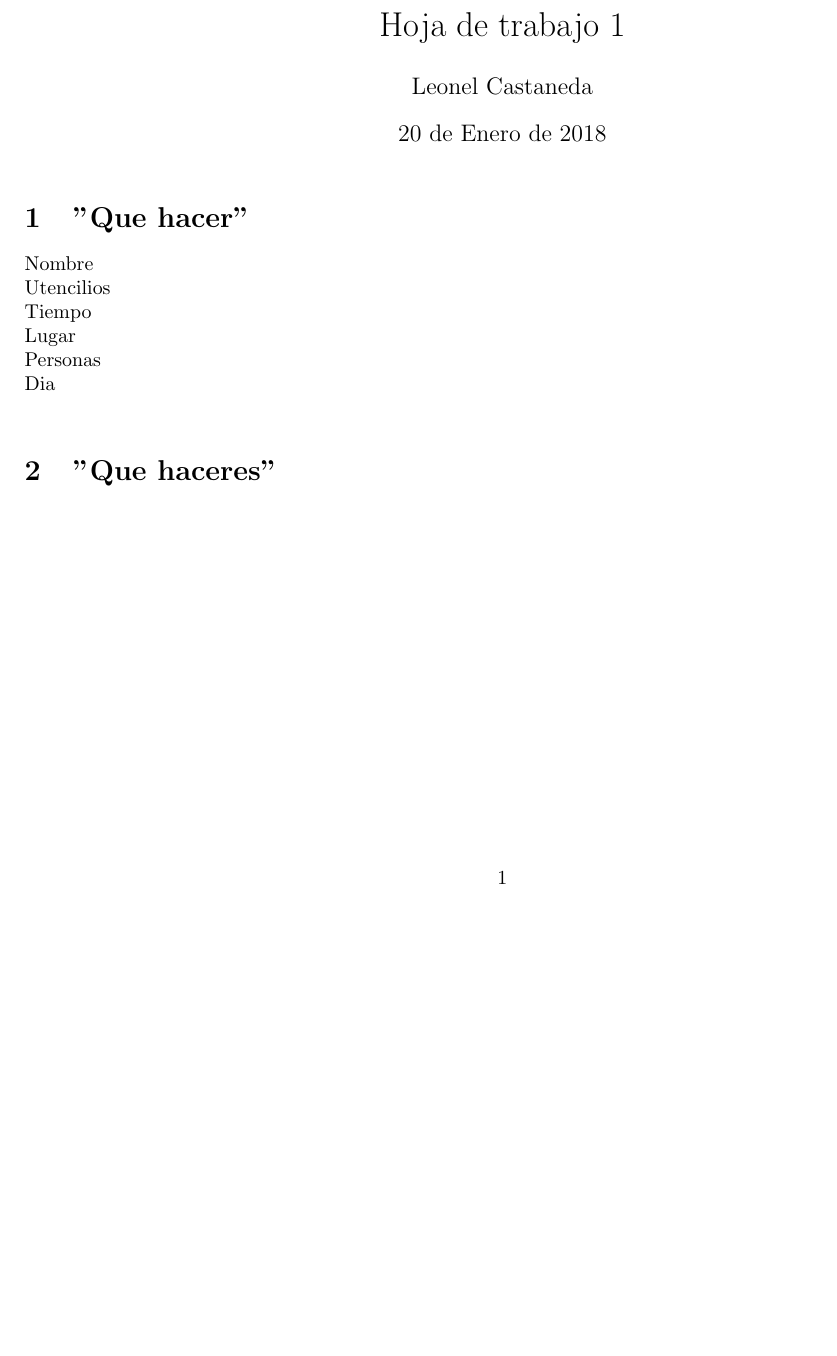
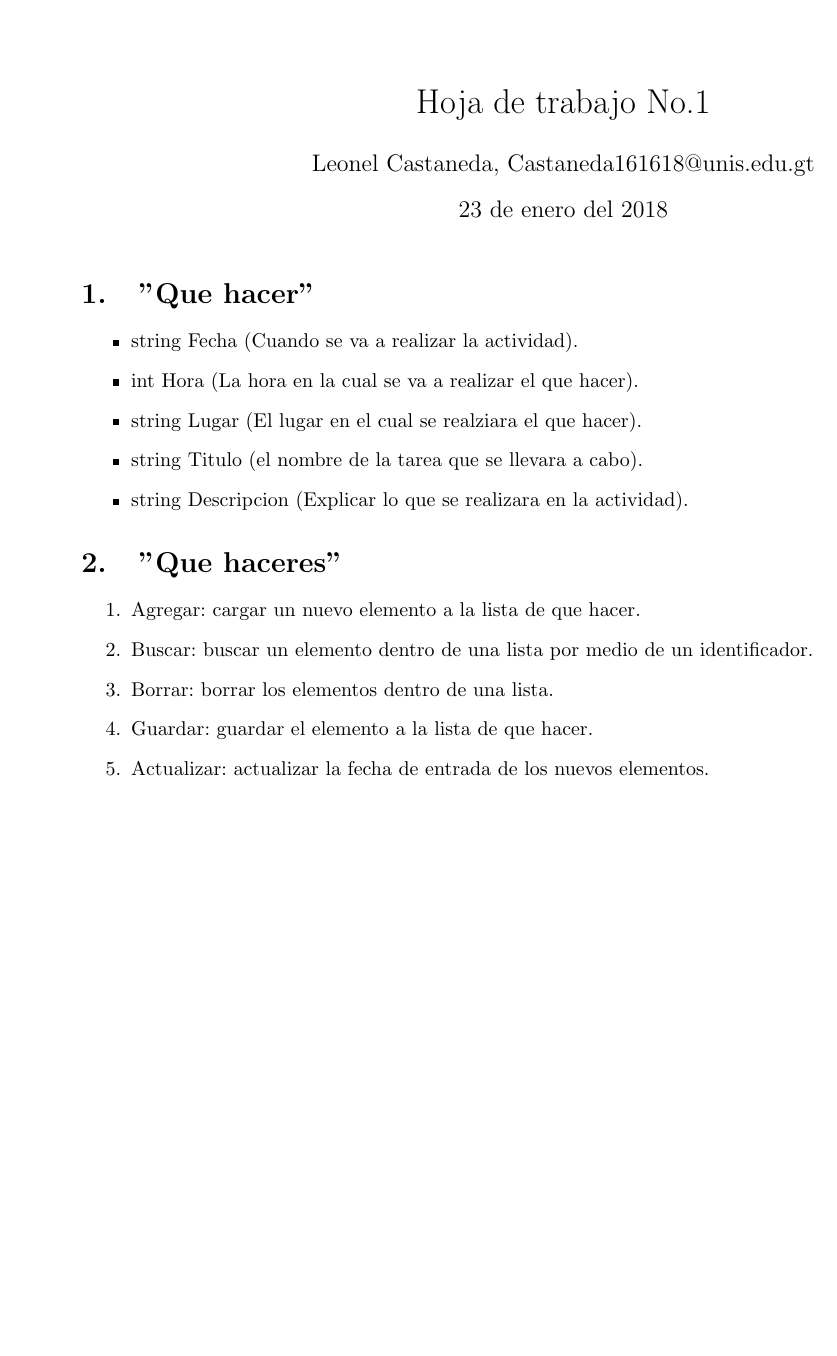
Before and after one commit to Leonelcast/HojasDeTrabajo, a LaTeX problem sheet (hojas de trabajo/Tarea1.tex): part of the page, cut so that both start at the same text, the shorter picture padded with empty space. Compiled offline with pdfLaTeX.

Commit message:
Agregando la tarea

```diff
--- a/hojas de trabajo/Tarea1.tex
+++ b/hojas de trabajo/Tarea1.tex
@@ -1,8 +0,0 @@
-\documentclass[10pt, a4paper]{article}
-\usepackage[left=10mm, top=0.5in, bottom=5in]{geometry}
-\author{Leonel Castaneda}
-\date{20 de Enero de 2018}
-
-\begin{document}
-\title{Hoja de trabajo 1}
-\maketitle
@@ -9,12 +5,34 @@
+\usepackage{amsfonts}
+\usepackage{amssymb}
+\usepackage{graphicx}
+\usepackage[left=2cm,right=2cm,top=2cm,bottom=2cm]{geometry}
+\author{Leonel Castaneda, Castaneda161618@unis.edu.gt}
+\title{Hoja de trabajo No.1}
+\date{23 de enero del 2018}
 
 
 
-\section{"Que hacer"} %seccion (es decir, subtitulo)
-Nombre\\
-Utencilios\\
-Tiempo\\
-Lugar\\
-Personas\\
-Dia\\
+\begin{document}
+\title{Hoja de trabajo No.1}
+\maketitle{}
+
+
+\section{"Que hacer"}
+\begin{itemize}
+
+\item string Fecha (Cuando se va a realizar la actividad).
+\item int Hora (La hora en la cual se va a realizar el que hacer).
+\item string Lugar (El lugar en el cual se realziara el que hacer).
+\item string Titulo (el nombre de la tarea que se llevara a cabo).
+\item string Descripcion (Explicar lo que se realizara en la actividad).
+
+\end{itemize}
 
 \section{"Que haceres"}
+\begin{enumerate}
+\item Agregar: cargar un nuevo elemento a la lista de que hacer.
+\item Buscar: buscar un elemento dentro de una lista por medio de un identificador.
+\item Borrar: borrar los elementos dentro de una lista.
+\item Guardar: guardar el elemento a la lista de que hacer.
+\item Actualizar: actualizar la fecha de entrada de los nuevos elementos.
+\end{enumerate}
```
Also changed, not shown: hojas de trabajo/Tarea1.pdf, hojas de trabajo/Tarea1.tex (11 more changed lines), 4 other files.
